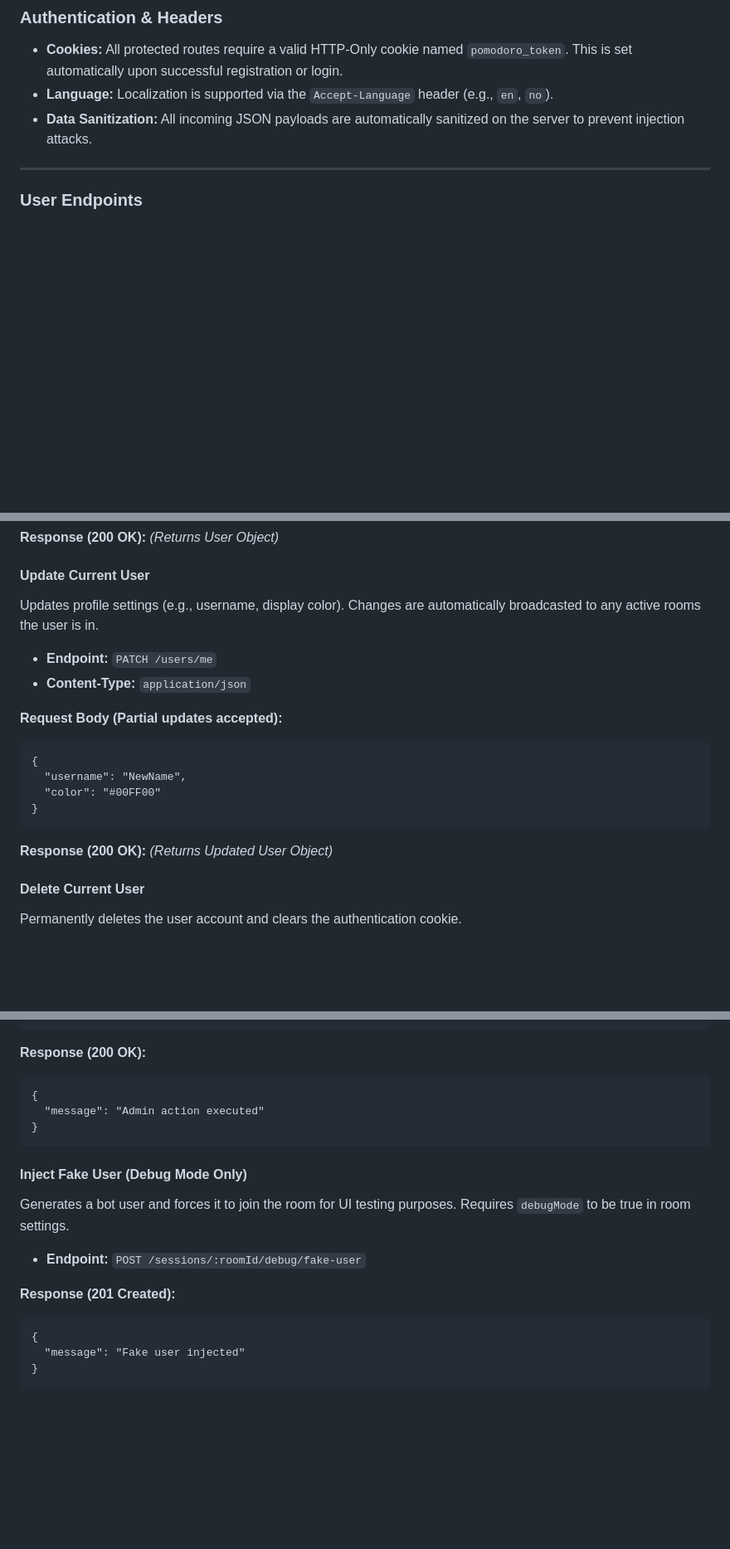
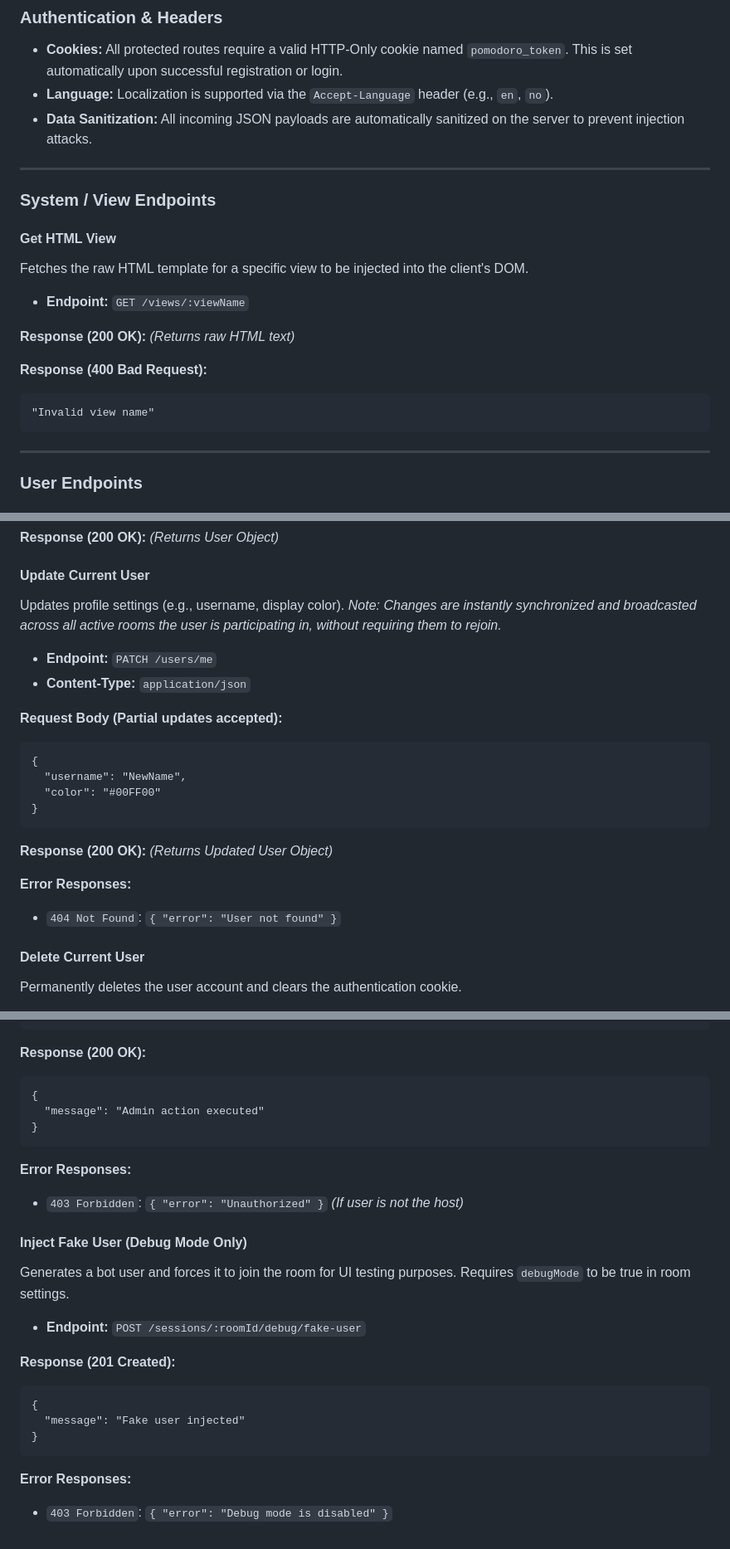
Before and after one commit to Rhyslos/Pomodoro-App, a Markdown page: api/apiDocumentation.md, 3 parts joined by grey strips. Shown at 83% size. Rendered like a GitHub page; blank space fills up the shorter version.

Commit message:
Updated api documentation

```diff
--- a/api/apiDocumentation.md
+++ b/api/apiDocumentation.md
@@ -9,6 +9,21 @@ This API manages user authentication, collaborative Pomodoro timer rooms via Ser
 - **Cookies:** All protected routes require a valid HTTP-Only cookie named `pomodoro_token`. This is set automatically upon successful registration or login.
 - **Language:** Localization is supported via the `Accept-Language` header (e.g., `en`, `no`).
 - **Data Sanitization:** All incoming JSON payloads are automatically sanitized on the server to prevent injection attacks.
+
+---
+
+### System / View Endpoints
+
+#### Get HTML View
+Fetches the raw HTML template for a specific view to be injected into the client's DOM.
+
+- **Endpoint:** `GET /views/:viewName`
+
+**Response (200 OK):** *(Returns raw HTML text)*
+
+**Response (400 Bad Request):**
+
+    "Invalid view name"
 
 ---
 
@@ -72,7 +94,8 @@ Retrieves the profile of the currently authenticated user.
 **Response (200 OK):** *(Returns User Object)*
 
 #### Update Current User
-Updates profile settings (e.g., username, display color). Changes are automatically broadcasted to any active rooms the user is in.
+Updates profile settings (e.g., username, display color).
+*Note: Changes are instantly synchronized and broadcasted across all active rooms the user is participating in, without requiring them to rejoin.*
 
 - **Endpoint:** `PATCH /users/me`
 - **Content-Type:** `application/json`
@@ -85,6 +108,9 @@ Updates profile settings (e.g., username, display color). Changes are automatica
     }
 
 **Response (200 OK):** *(Returns Updated User Object)*
+
+**Error Responses:**
+- `404 Not Found`: `{ "error": "User not found" }`
 
 #### Delete Current User
 Permanently deletes the user account and clears the authentication cookie.
@@ -292,6 +339,9 @@ Manage participants in the room.
       "message": "Admin action executed"
     }
 
+**Error Responses:**
+- `403 Forbidden`: `{ "error": "Unauthorized" }` *(If user is not the host)*
+
 #### Inject Fake User (Debug Mode Only)
 Generates a bot user and forces it to join the room for UI testing purposes. Requires `debugMode` to be true in room settings.
 
@@ -302,3 +352,6 @@ Generates a bot user and forces it to join the room for UI testing purposes. Req
     {
       "message": "Fake user injected"
     }
+
+**Error Responses:**
+- `403 Forbidden`: `{ "error": "Debug mode is disabled" }`
```
Also changed, not shown: other parts of api/apiDocumentation.md (+28 -0 lines).
